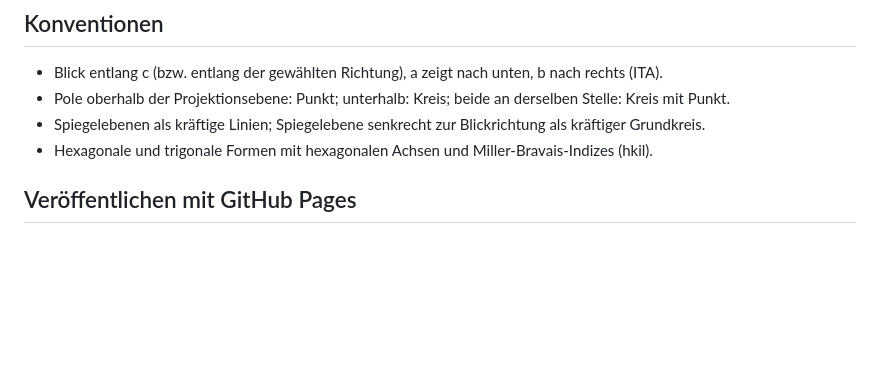
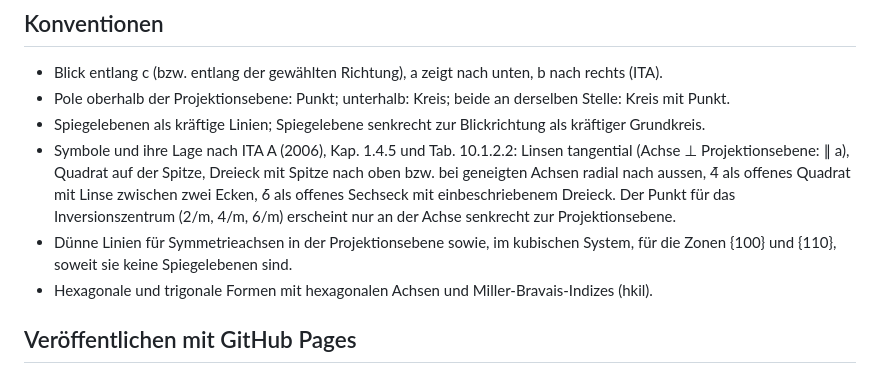
Before and after one commit to manganite/stereography, a Markdown page: README.md, the part around the change. Drawn GitHub-style; blank space fills up the shorter version.

```diff
--- a/README.md
+++ b/README.md
@@ -14,6 +14,8 @@ Interaktive Lern-App für die Kristallographie-Vorlesung. Sie zeigt
 - Blick entlang c (bzw. entlang der gewählten Richtung), a zeigt nach unten, b nach rechts (ITA).
 - Pole oberhalb der Projektionsebene: Punkt; unterhalb: Kreis; beide an derselben Stelle: Kreis mit Punkt.
 - Spiegelebenen als kräftige Linien; Spiegelebene senkrecht zur Blickrichtung als kräftiger Grundkreis.
+- Symbole und ihre Lage nach ITA A (2006), Kap. 1.4.5 und Tab. 10.1.2.2: Linsen tangential (Achse ⊥ Projektionsebene: ∥ a), Quadrat auf der Spitze, Dreieck mit Spitze nach oben bzw. bei geneigten Achsen radial nach aussen, 4̄ als offenes Quadrat mit Linse zwischen zwei Ecken, 6̄ als offenes Sechseck mit einbeschriebenem Dreieck. Der Punkt für das Inversionszentrum (2/m, 4/m, 6/m) erscheint nur an der Achse senkrecht zur Projektionsebene.
+- Dünne Linien für Symmetrieachsen in der Projektionsebene sowie, im kubischen System, für die Zonen {100} und {110}, soweit sie keine Spiegelebenen sind.
 - Hexagonale und trigonale Formen mit hexagonalen Achsen und Miller-Bravais-Indizes (hkil).
 
 ## Veröffentlichen mit GitHub Pages
```
Also changed, not shown: icons/apple-touch-icon.png, icons/icon-192.png, icons/icon-512.png, icons/icon-maskable-512.png, 4 other files.
